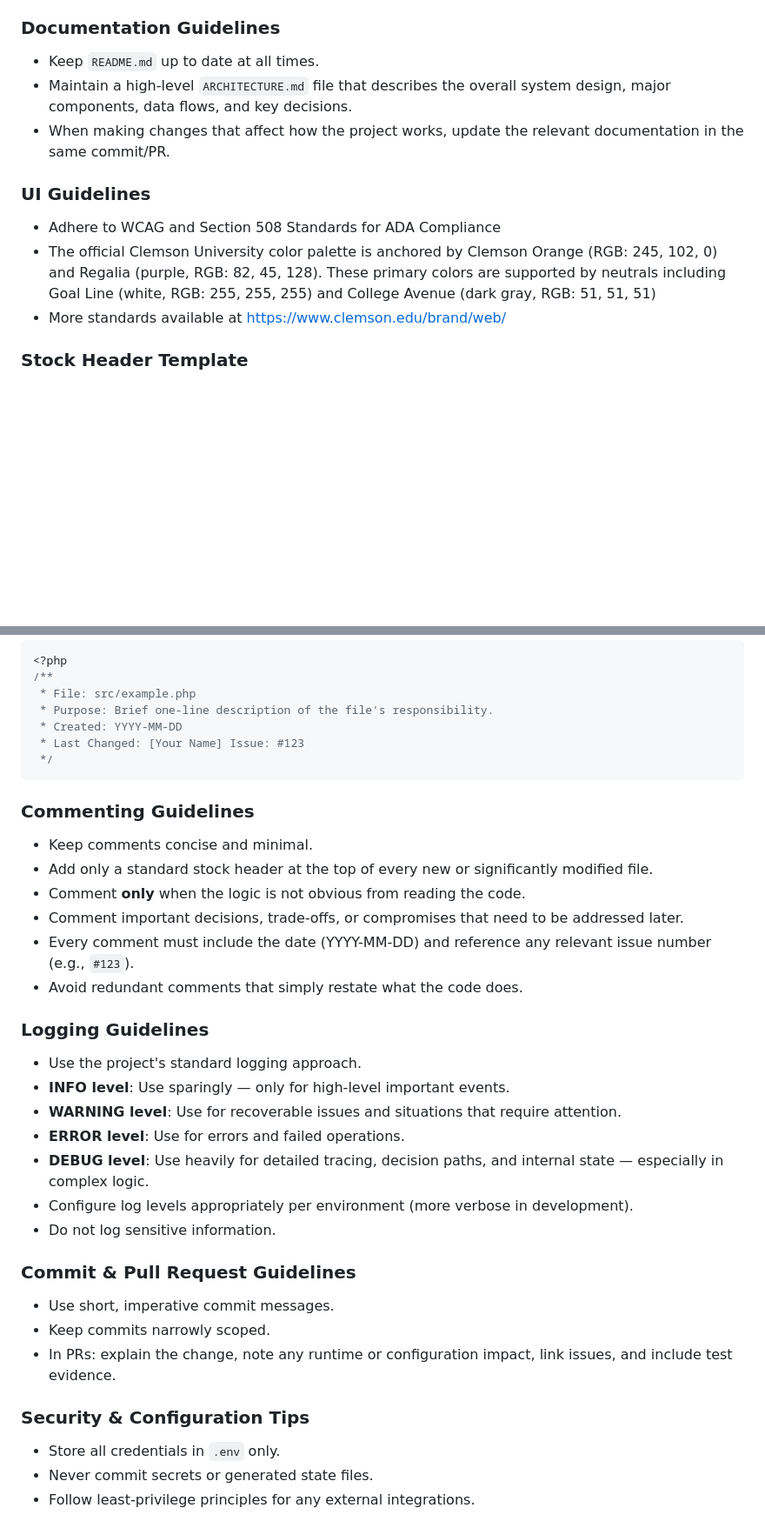
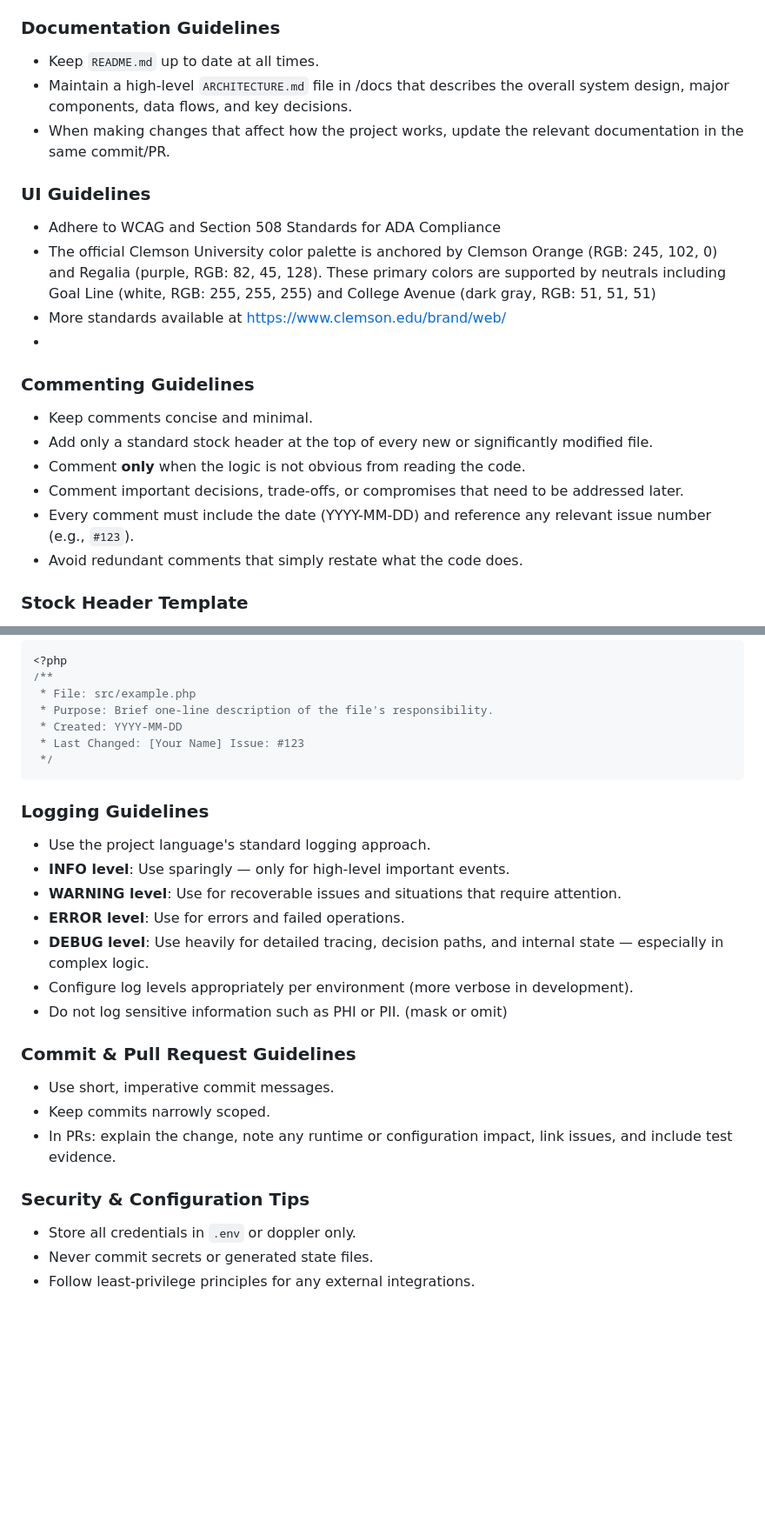
Before and after one commit to erichester76/hcl-netbox-discovery, a Markdown page: AGENTS.md, 2 parts joined by grey strips. Shown at 87% size. Rendered like a GitHub page; blank space fills up the shorter version.

Commit message:
Revise documentation for commenting and logging guidelines
Updated guidelines for commenting and logging, including changes to the stock header template and credential storage.

````diff
--- a/AGENTS.md
+++ b/AGENTS.md
@@ -38,7 +40,7 @@ This file provides specific guidance for AI coding agents working in this projec
 
 ### Documentation Guidelines
 - Keep `README.md` up to date at all times.
-- Maintain a high-level `ARCHITECTURE.md` file that describes the overall system design, major components, data flows, and key decisions.
+- Maintain a high-level `ARCHITECTURE.md` file in /docs that describes the overall system design, major components, data flows, and key decisions.
 - When making changes that affect how the project works, update the relevant documentation in the same commit/PR.
 
 ### UI Guidelines
@@ -46,6 +48,14 @@ This file provides specific guidance for AI coding agents working in this projec
 - The official Clemson University color palette is anchored by Clemson Orange (RGB: 245, 102, 0) and Regalia (purple, RGB: 82, 45, 128).
 These primary colors are supported by neutrals including Goal Line (white, RGB: 255, 255, 255) and College Avenue (dark gray, RGB: 51, 51, 51)
 - More standards available at https://www.clemson.edu/brand/web/
+-
+### Commenting Guidelines
+- Keep comments concise and minimal.
+- Add only a standard stock header at the top of every new or significantly modified file.
+- Comment **only** when the logic is not obvious from reading the code.
+- Comment important decisions, trade-offs, or compromises that need to be addressed later.
+- Every comment must include the date (YYYY-MM-DD) and reference any relevant issue number (e.g., `#123`).
+- Avoid redundant comments that simply restate what the code does.
 
 ### Stock Header Template
 Use the following standard stock header at the top of **every new or significantly modified file**. Replace placeholders as needed.
@@ -94,22 +104,14 @@ Last Changed: [Your Name] Issue: #123
  */
 ```
 
-### Commenting Guidelines
-- Keep comments concise and minimal.
-- Add only a standard stock header at the top of every new or significantly modified file.
-- Comment **only** when the logic is not obvious from reading the code.
-- Comment important decisions, trade-offs, or compromises that need to be addressed later.
-- Every comment must include the date (YYYY-MM-DD) and reference any relevant issue number (e.g., `#123`).
-- Avoid redundant comments that simply restate what the code does.
-
 ### Logging Guidelines
-- Use the project's standard logging approach.
+- Use the project language's standard logging approach.
 - **INFO level**: Use sparingly — only for high-level important events.
 - **WARNING level**: Use for recoverable issues and situations that require attention.
 - **ERROR level**: Use for errors and failed operations.
 - **DEBUG level**: Use heavily for detailed tracing, decision paths, and internal state — especially in complex logic.
 - Configure log levels appropriately per environment (more verbose in development).
-- Do not log sensitive information.
+- Do not log sensitive information such as PHI or PII. (mask or omit)
 
 ### Commit & Pull Request Guidelines
 - Use short, imperative commit messages.
@@ -117,7 +119,7 @@ Last Changed: [Your Name] Issue: #123
 - In PRs: explain the change, note any runtime or configuration impact, link issues, and include test evidence.
 
 ### Security & Configuration Tips
-- Store all credentials in `.env` only.
+- Store all credentials in `.env` or doppler only.
 - Never commit secrets or generated state files.
 - Follow least-privilege principles for any external integrations.
 
````
Also changed, not shown: other parts of AGENTS.md (+2 -1 lines).
